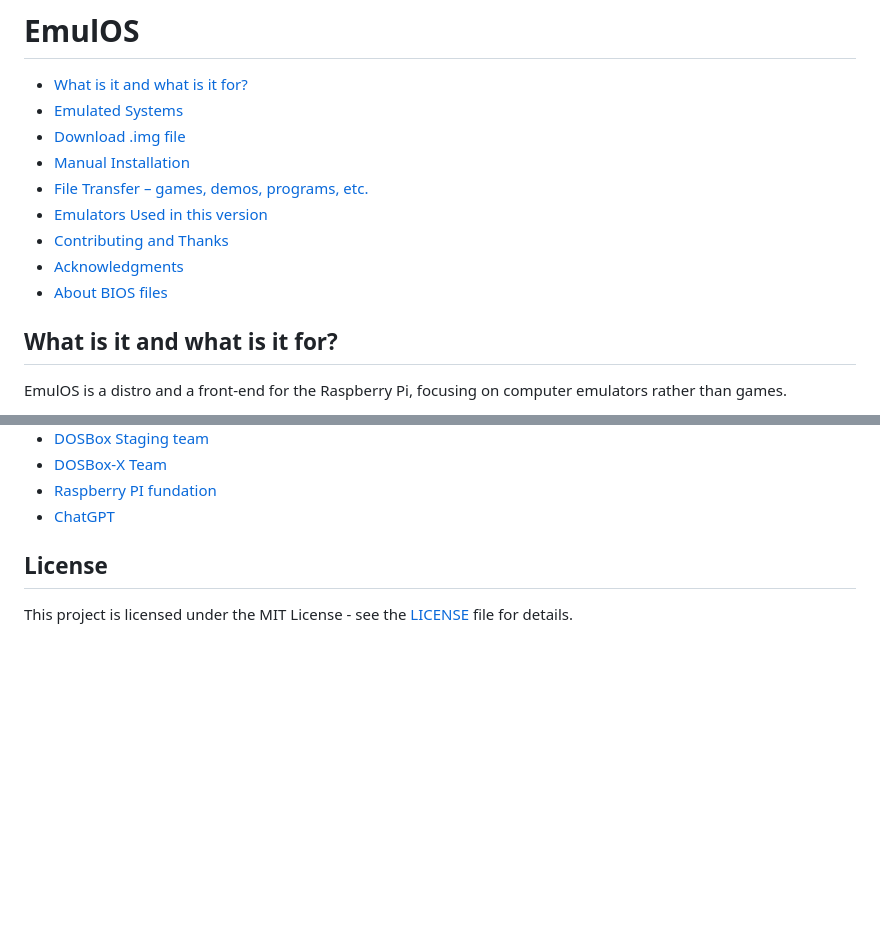
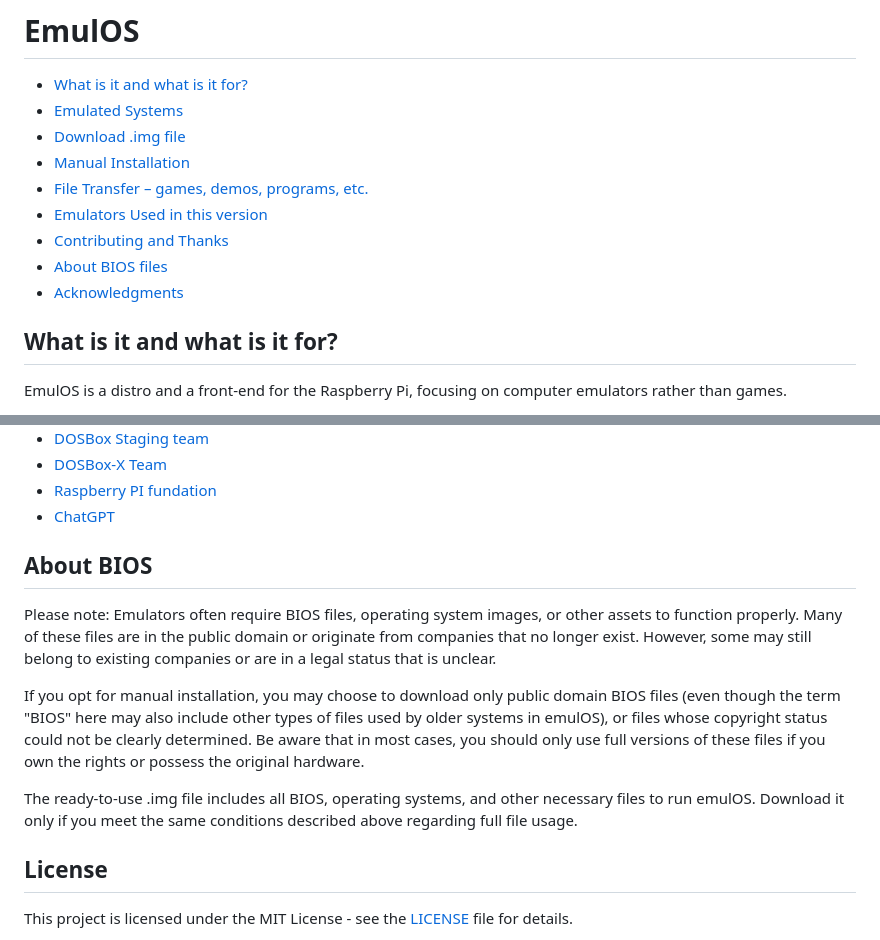
Before and after one commit to fg1998/emulOS, a Markdown page: readme.md, 2 parts joined by grey strips. Rendered like a GitHub page; blank space fills up the shorter version.

```diff
--- a/readme.md
+++ b/readme.md
@@ -8,8 +8,9 @@
 * [File Transfer – games, demos, programs, etc.](#file-transfer--games-demos-programs-etc)
 * [Emulators Used in this version](#emulators-used-in-this-version)
 * [Contributing and Thanks](#contributing-and-thanks)
+* [About BIOS files](#aboutbios)
 * [Acknowledgments](#acknowledgments)
-* [About BIOS files](#aboutbios)
+
 
 
 
@@ -189,6 +190,16 @@ Special thanks to
 * [ChatGPT](https://chatgpt.com)
 
 
+
+
+## About BIOS
+
+Please note: Emulators often require BIOS files, operating system images, or other assets to function properly. Many of these files are in the public domain or originate from companies that no longer exist. However, some may still belong to existing companies or are in a legal status that is unclear.
+
+If you opt for manual installation, you may choose to download only public domain BIOS files (even though the term "BIOS" here may also include other types of files used by older systems in emulOS), or files whose copyright status could not be clearly determined. Be aware that in most cases, you should only use full versions of these files if you own the rights or possess the original hardware.
+
+The ready-to-use .img file includes all BIOS, operating systems, and other necessary files to run emulOS. Download it only if you meet the same conditions described above regarding full file usage.
+
 ## License
 
 This project is licensed under the MIT License - see the [LICENSE](LICENSE) file for details.
```
